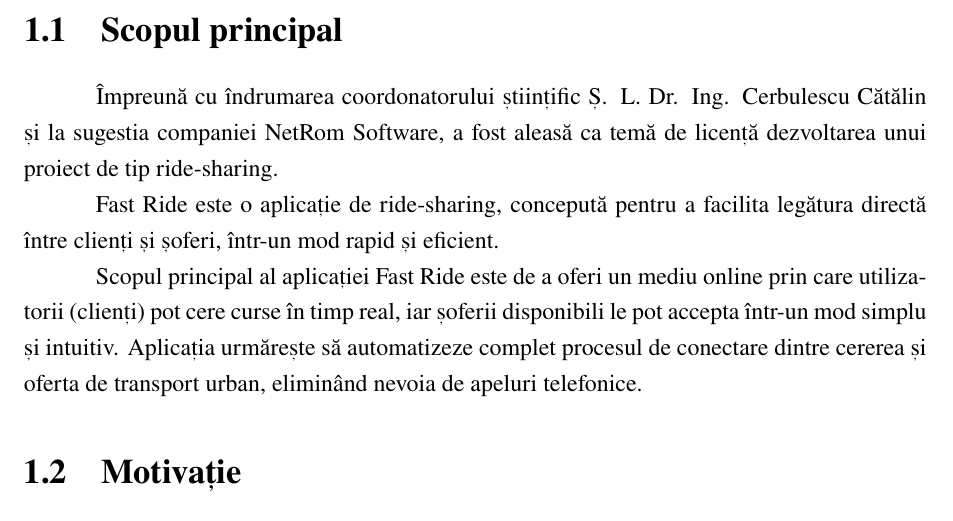
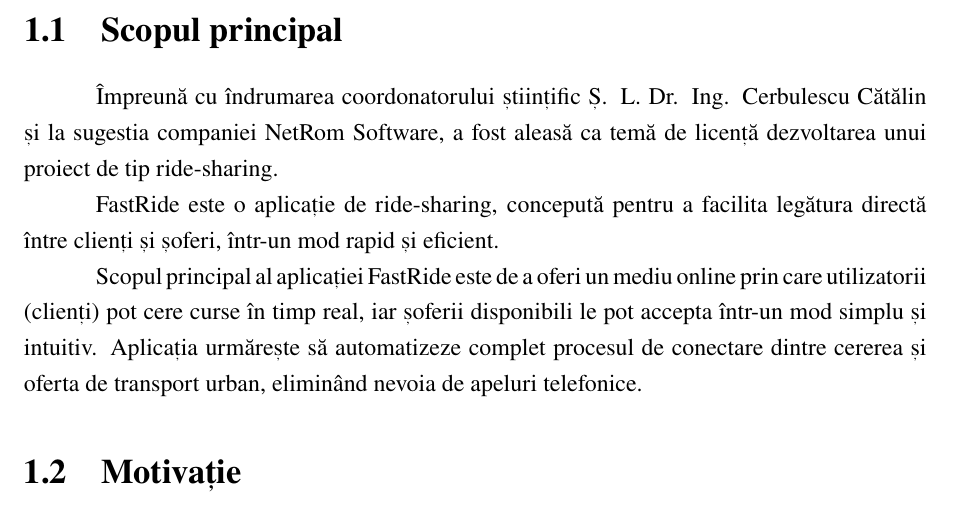
Before and after one commit to popescumadalin0/fast-ride, a LaTeX document (Documentation/tex/main.tex, which reads Documentation/tex/Chapters/IntroductionChapter.tex): part of page 6 of 60, cut so that both start at the same text. Compiled offline with pdfLaTeX.

Commit message:
some updates + support for unicode if needed

```diff
--- a/Documentation/tex/Chapters/IntroductionChapter.tex
+++ b/Documentation/tex/Chapters/IntroductionChapter.tex
@@ -2,9 +2,9 @@
 \section{Scopul principal}
 Împreună cu îndrumarea coordonatorului științific Ș. L. Dr. Ing. Cerbulescu Cătălin și la sugestia companiei NetRom Software, a fost aleasă ca temă de licență dezvoltarea unui proiect de tip ride-sharing.
 
-Fast Ride este o aplicație de ride-sharing, concepută pentru a facilita legătura directă între clienți și șoferi, într-un mod rapid și eficient.
+FastRide este o aplicație de ride-sharing, concepută pentru a facilita legătura directă între clienți și șoferi, într-un mod rapid și eficient.
 
-Scopul principal al aplicației Fast Ride este de a oferi un mediu online prin care utilizatorii (clienți) pot cere curse în timp real, iar șoferii disponibili le pot accepta într-un mod simplu și intuitiv. Aplicația urmărește să automatizeze complet procesul de conectare dintre cererea și oferta de transport urban, eliminând nevoia de apeluri telefonice.
+Scopul principal al aplicației FastRide este de a oferi un mediu online prin care utilizatorii (clienți) pot cere curse în timp real, iar șoferii disponibili le pot accepta într-un mod simplu și intuitiv. Aplicația urmărește să automatizeze complet procesul de conectare dintre cererea și oferta de transport urban, eliminând nevoia de apeluri telefonice.
 
 \section{Motivație}
 Tema aleasă pentru această lucrare pornește de la nevoia pentru accesul rapid și eficient la servicii de transport. Odată cu dezvoltarea orașelor și creșterea traficului, s-a observat o tendință accentuată spre utilizarea aplicațiilor de tip ride-sharing, care oferă o alternativă flexibilă la transportul clasic.
```
Also changed, not shown: Documentation/tex/Chapters/IntroductionChapter.tex (2 more changed lines).
